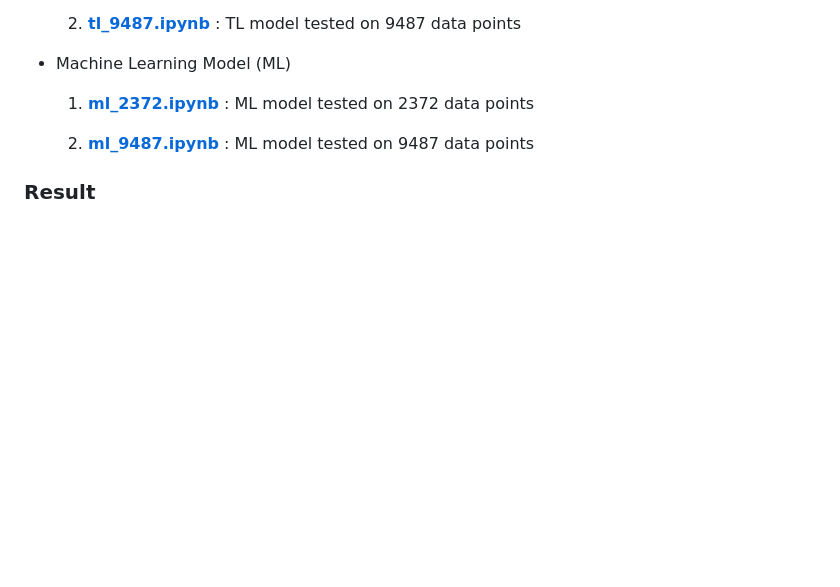
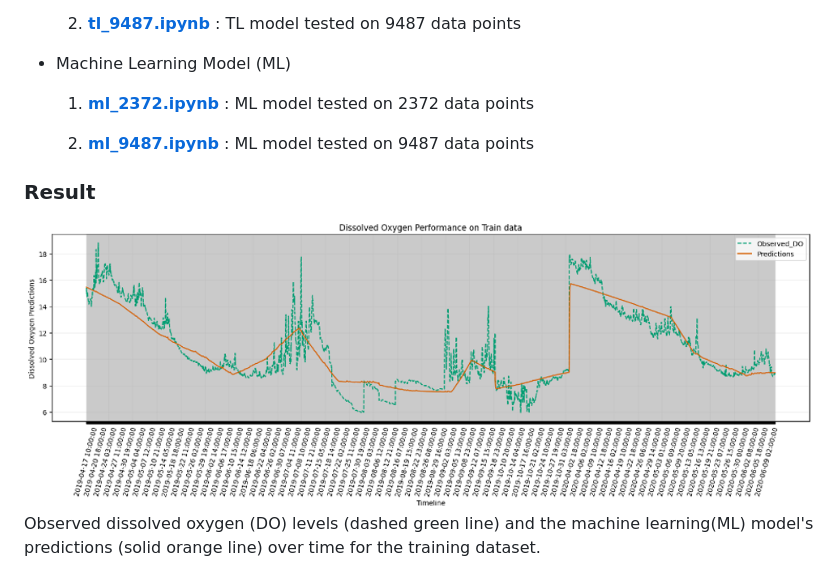
Before and after one commit to jasminehyu/Machine_Learning_Model_for_Predicting_Dissolved_Oxygen_in_Lakes, a Markdown page: README.md, the part around the change. Drawn GitHub-style; blank space fills up the shorter version.

```diff
--- a/README.md
+++ b/README.md
@@ -43,3 +43,6 @@ To test the model's robustness with sparse data, I reduced the dataset to one-fo
   2. **[ml_9487.ipynb](./lakes21_parquet/ml_9487.ipynb)** : ML model tested on 9487 data points
 
 ### Result
+
+![ML_training_result](./images/ML_training_result.png)
+Observed dissolved oxygen (DO) levels (dashed green line) and the machine learning(ML) model's predictions (solid orange line) over time for the training dataset.
```
